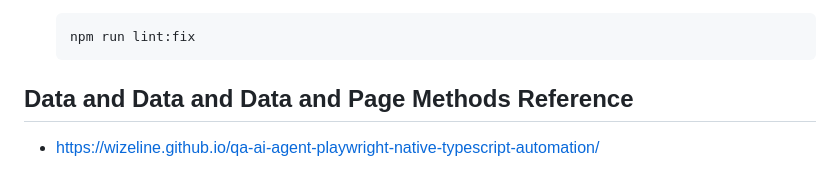
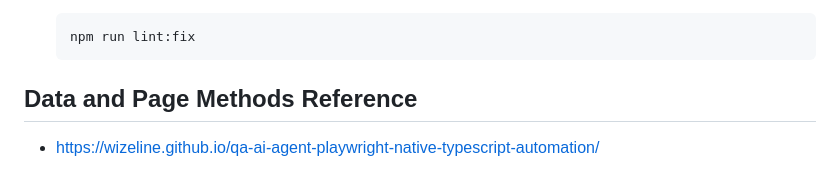
Before and after one commit to thanhlamwizeline/qa-ai-agent-playwright, a Markdown page: README.md, the part around the change. GitHub-like rendering.

````diff
--- a/README.md
+++ b/README.md
@@ -159,5 +159,5 @@ Enforce 2-space indentation and 120 character line limits.
     ```shell
     npm run lint:fix
     ```
-## Data and Data and Data and Page Methods Reference
+## Data and Page Methods Reference
 *  https://wizeline.github.io/qa-ai-agent-playwright-native-typescript-automation/
````
